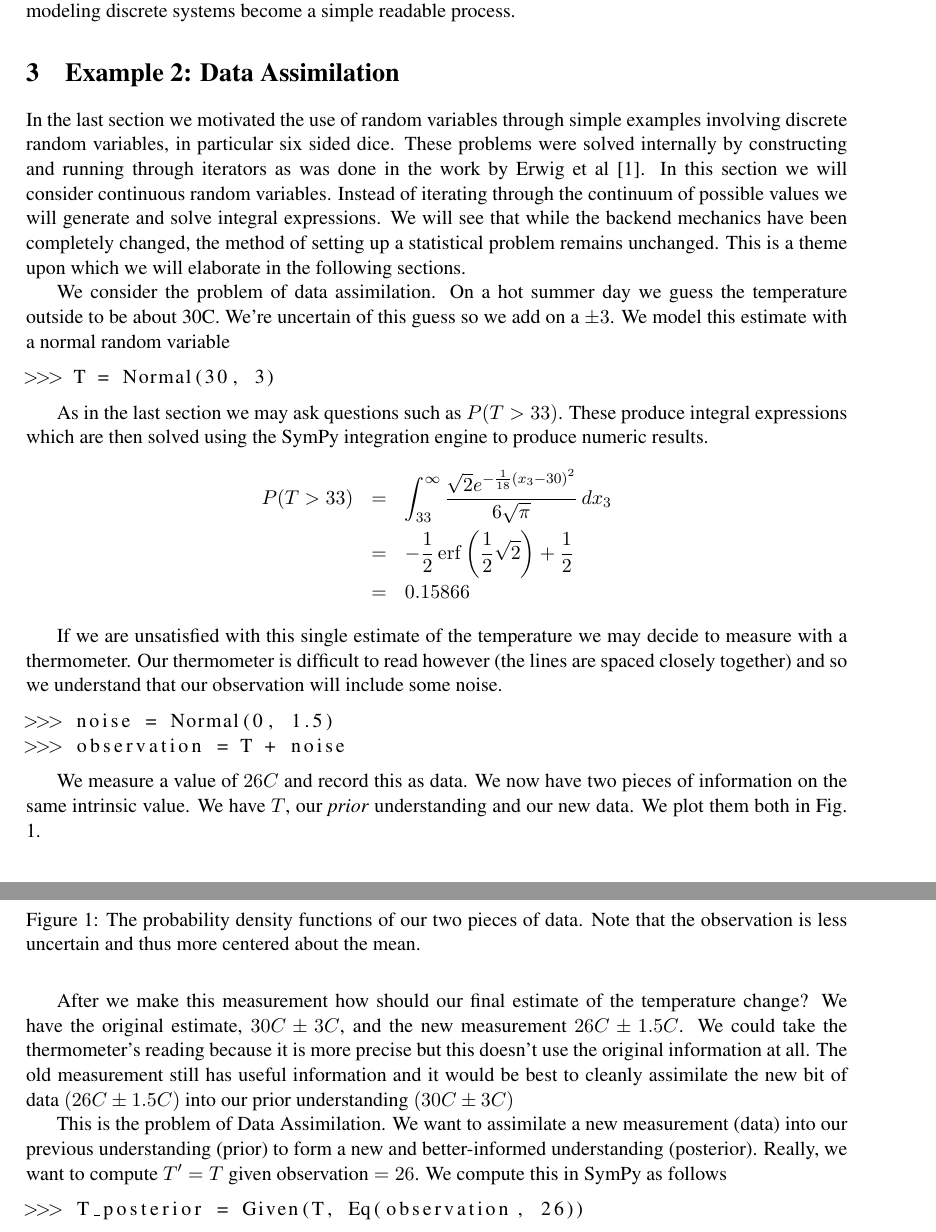
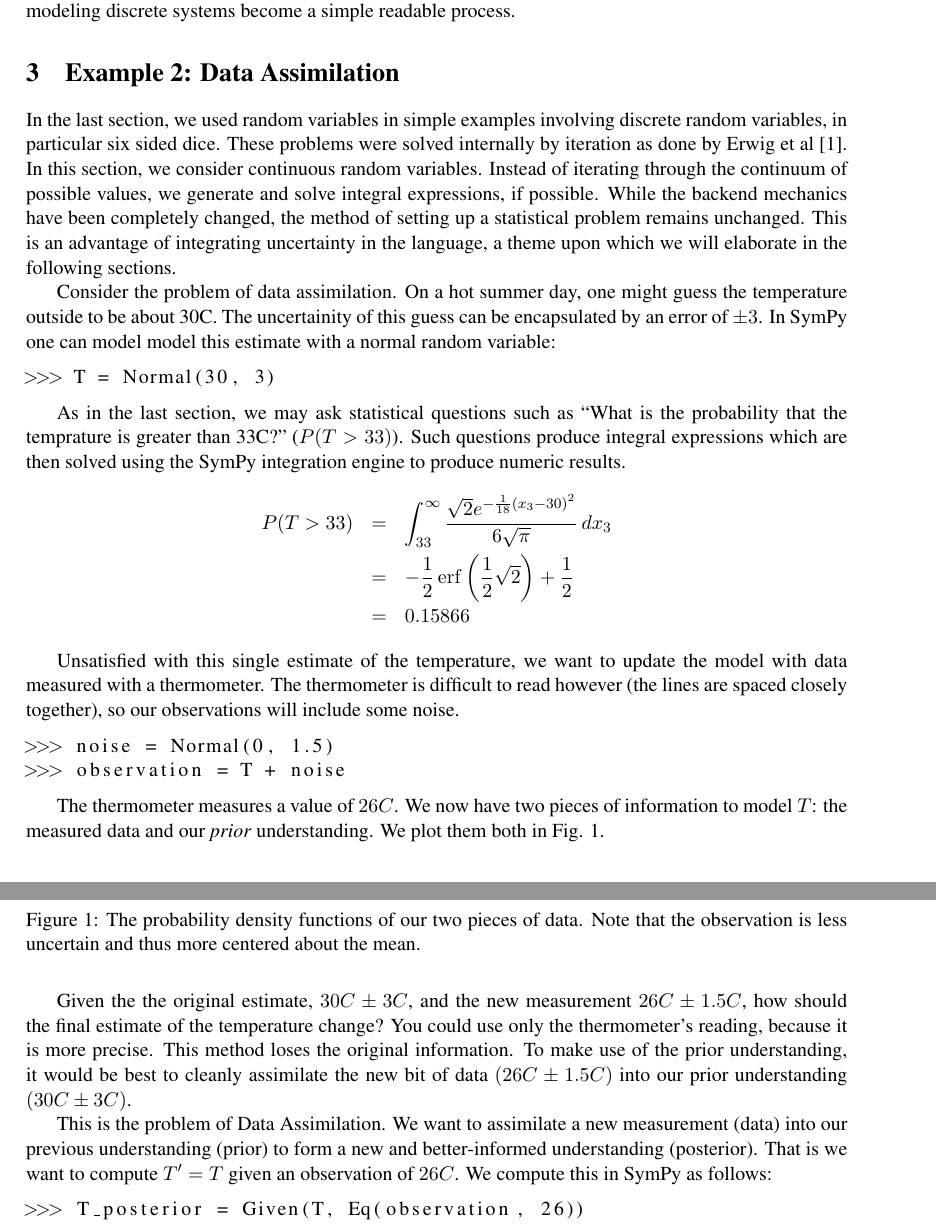
Before and after one commit to aterrel/cise-rv, a LaTeX paper (main.tex, which reads data_assimilation.tex): two parts of pages 3 and 4 of 8, joined at a grey line, cut so that both start at the same text. Compiled offline with pdfLaTeX.

Commit message:
Copy edit data_assimilation.tex

```diff
--- a/data_assimilation.tex
+++ b/data_assimilation.tex
@@ -1,29 +1,47 @@
 \section{Example 2: Data Assimilation}
 
-In the last section we motivated the use of random variables through simple examples involving discrete random variables, in particular six sided dice. These problems were solved internally by constructing and running through iterators as was done in the work by Erwig et al \cite{Erwig2006}. In this section we will consider continuous random variables. Instead of iterating through the continuum of possible values we will generate and solve integral expressions. We will see that while the
-backend mechanics have been completely changed, the method of setting up a statistical problem remains unchanged. This is a theme upon which we will elaborate in the following sections.
+In the last section, we used random variables in simple examples involving
+discrete random variables, in particular six sided dice. These problems were
+solved internally by iteration as done by Erwig et al \cite{Erwig2006}. In this
+section, we consider continuous random variables. Instead of iterating through
+the continuum of possible values, we generate and solve integral expressions,
+if possible. While the backend mechanics have been completely changed, the
+method of setting up a statistical problem remains unchanged. This is an
+advantage of integrating uncertainty in the language, a theme upon which we
+will elaborate in the following sections.
 
-We consider the problem of data assimilation. On a hot summer day we guess the temperature outside to be about 30C. We're uncertain of this guess so we add on a $\pm3$. We model this estimate with a normal random variable
+Consider the problem of data assimilation. On a hot summer day, one might guess
+the temperature outside to be about 30C. The uncertainity of this guess can be
+encapsulated by an error of $\pm3$. In SymPy one can model model this estimate
+with a normal random variable:
 
 \begin{lstlisting}
 >>> T = Normal(30, 3)
 \end{lstlisting}
 
-As in the last section we may ask questions such as $P(T>33)$. These produce integral expressions which are then solved using the SymPy integration engine to produce numeric results.
+As in the last section, we may ask statistical questions such as ``What is the
+probability that the temprature is greater than 33C?'' ($P(T>33)$). Such
+questions produce integral expressions which are then solved using the SymPy
+integration engine to produce numeric results.
 \begin{eqnarray*}
 P(T>33) & = & \int_{33}^{\infty} \frac{\sqrt{2} e^{- \frac{1}{18} \left(x_{3} -30\right)^{2}}}{6 \sqrt{\pi}}\, dx_{3} \\
 & = & - \frac{1}{2} \operatorname{erf}{\left (\frac{1}{2} \sqrt{2} \right )} + \frac{1}{2} \\
 & = & 0.15866
 \end{eqnarray*}
 
-If we are unsatisfied with this single estimate of the temperature we may decide to measure with a thermometer. Our thermometer is difficult to read however (the lines are spaced closely together) and so we understand that our observation will include some noise.
+Unsatisfied with this single estimate of the temperature, we want to update the
+model with data measured with a thermometer. The thermometer is difficult to
+read however (the lines are spaced closely together), so our observations will
+include some noise.
 
 \begin{lstlisting}
 >>> noise = Normal(0, 1.5)
 >>> observation = T + noise
 \end{lstlisting}
 
-We measure a value of $26C$ and record this as data. We now have two pieces of information on the same intrinsic value. We have $T$, our \textit{prior} understanding and our new data. We plot them both in Fig. \ref{fig:DA_data}.
+The thermometer measures a value of $26C$. We now have two pieces of
+information to model $T$: the measured data and our \textit{prior}
+understanding. We plot them both in Fig. \ref{fig:DA_data}.
 
 \begin{figure}[ht]
 \vspace{-0pt}
@@ -35,15 +53,25 @@ We measure a value of $26C$ and record this as data. We now have two pieces of i
 \vspace{00pt}
 \end{figure}
 
-After we make this measurement how should our final estimate of the temperature change? We have the original estimate, $30C \pm 3C$, and the new measurement $26C \pm 1.5C$. We could take the thermometer's reading because it is more precise but this doesn't use the original information at all. The old measurement still has useful information and it would be best to cleanly assimilate the new bit of data $(26C \pm 1.5C)$ into our prior understanding $(30C \pm 3C)$
+Given the the original estimate, $30C \pm 3C$, and the new measurement $26C \pm
+1.5C$, how should the final estimate of the temperature change?  You could use
+only the thermometer's reading, because it is more precise. This method loses
+the original information. To make use of the prior understanding, it would be best
+to cleanly assimilate the new bit of data $(26C \pm 1.5C)$ into our prior
+understanding $(30C \pm 3C)$.
 
-This is the problem of Data Assimilation. We want to assimilate a new measurement (data) into our previous understanding (prior) to form a new and better-informed understanding (posterior). Really, we want to compute $T' = T$ given observation $= 26$. We compute this in SymPy as follows
+This is the problem of Data Assimilation. We want to assimilate a new
+measurement (data) into our previous understanding (prior) to form a new and
+better-informed understanding (posterior). That is we want to compute $T' = T$
+given an observation of $26C$. We compute this in SymPy as follows:
 
 \begin{lstlisting}
 >>> T_posterior = Given(T, Eq(observation, 26))
 \end{lstlisting}
 
-The new distribution is plotted in Fig. \ref{fig:DA_posterior}. The exact functional form is proportional to $e^{-\frac{2}{9} \left(-x + 26\right)^{2}} e^{-\frac{1}{18} \left(x-30\right)^{2}}$
+The new distribution is plotted in Fig. \ref{fig:DA_posterior}. The exact
+functional form is proportional to $e^{-\frac{2}{9} \left(-x + 26\right)^{2}}
+e^{-\frac{1}{18} \left(x-30\right)^{2}}$
 
 \begin{figure}[ht]
 \vspace{-0pt}
```
Also changed, not shown: data_assimilation.tex (4 more changed lines).
